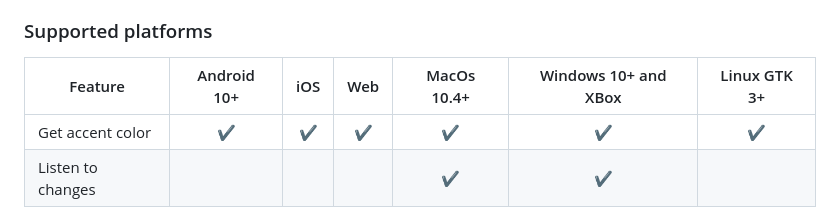
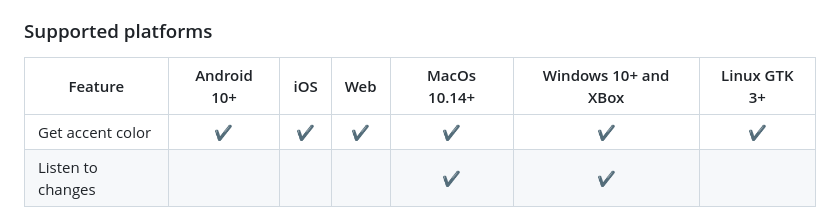
Before and after one commit to bdlukaa/system_theme, a Markdown page: system_theme/README.md, the part around the change. GitHub-like rendering.

Commit message:
chore: Update README [skip ci]

```diff
--- a/system_theme/README.md
+++ b/system_theme/README.md
@@ -29,7 +29,7 @@
 
 ### Supported platforms
 
-| Feature           | Android 10+ | iOS | Web | MacOs 10.4+ | Windows 10+ and XBox | Linux GTK 3+ |
+| Feature           | Android 10+ | iOS | Web | MacOs 10.14+ | Windows 10+ and XBox | Linux GTK 3+ |
 | ----------------- | :---------: | :-: | :-: | :---------: | :------------------: | :----------: |
 | Get accent color  |     ✔️      | ✔️  | ✔️  |     ✔️      |          ✔️          |      ✔️      |
 | Listen to changes |             |     |     |     ✔️       |          ✔️          |              |
```
